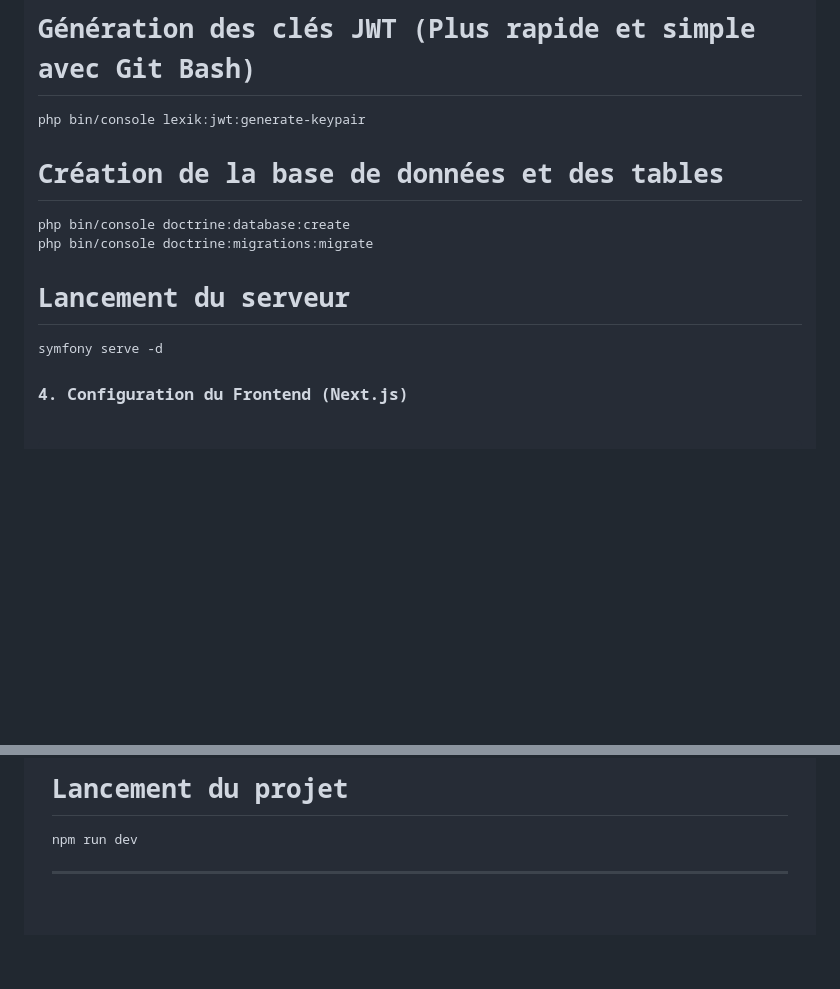
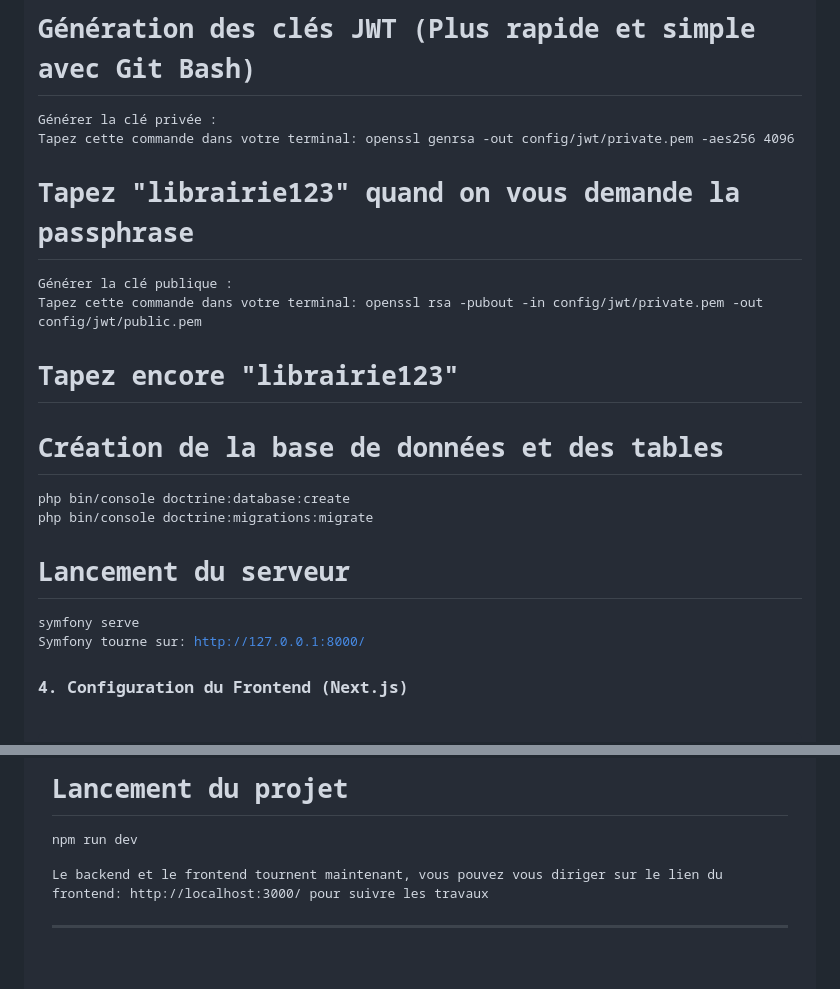
Before and after one commit to hounkpatin-dewanou/bibliotheque, a Markdown page: README.md, 2 parts joined by grey strips. Rendered like a GitHub page; blank space fills up the shorter version.

Commit message:
amélioration des configurations symfony

```diff
--- a/README.md
+++ b/README.md
@@ -61,14 +61,20 @@ composer install
 <p><em>Note sur le .env :</em> La configuration par défaut utilise : <code>DATABASE_URL="mysql://root:@127.0.0.1:3306/bibliotheque?serverVersion=mariadb-10.4.32&charset=utf8mb4"</code></p>
 
 # Génération des clés JWT (Plus rapide et simple avec Git Bash)
-php bin/console lexik:jwt:generate-keypair
+Générer la clé privée :
+Tapez cette commande dans votre terminal: openssl genrsa -out config/jwt/private.pem -aes256 4096
+# Tapez "librairie123" quand on vous demande la passphrase
+Générer la clé publique :
+Tapez cette commande dans votre terminal: openssl rsa -pubout -in config/jwt/private.pem -out config/jwt/public.pem
+# Tapez encore "librairie123"
 
 # Création de la base de données et des tables
 php bin/console doctrine:database:create
 php bin/console doctrine:migrations:migrate
 
 # Lancement du serveur
-symfony serve -d
+symfony serve
+Symfony tourne sur: http://127.0.0.1:8000/
 </pre>
 
 <h3>4. Configuration du Frontend (Next.js)</h3>
@@ -82,6 +88,8 @@ npm install
 
 # Lancement du projet
 npm run dev
+
+Le backend et le frontend tournent maintenant, vous pouvez vous diriger sur le lien du frontend: http://localhost:3000/ pour suivre les travaux
 </pre>
 
 <hr />
```
